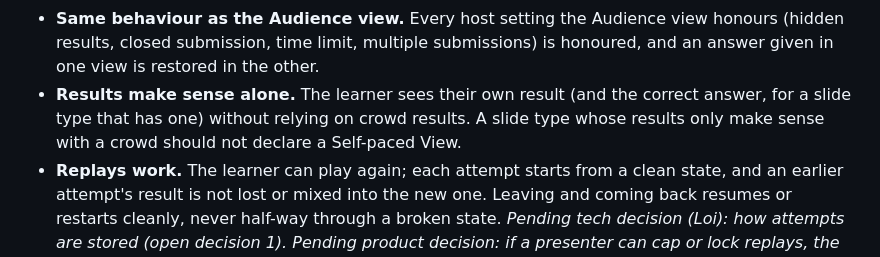
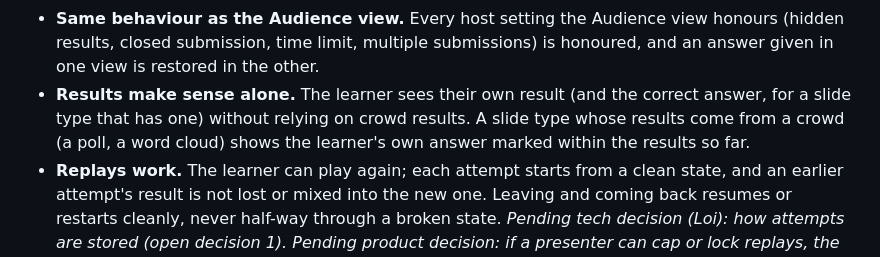
Before and after one commit to AhaSlides-Product/ahaslides-slide-plugin-platform-policy, a Markdown page: POLICY.md, the part around the change. GitHub-like rendering.

Commit message:
SLPV-184: a crowd-result slide type shows the learner's answer within the results so far
Co-Authored-By: Claude Opus 5.5 <noreply@anthropic.com>
Requested-by: UFAQVEVHV

Co-Authored-By: Agent Fleet (AI) <ai@ahaslides.com>
Co-authored-by: loi2192 <165232279+loi2192@users.noreply.github.com>

```diff
--- a/POLICY.md
+++ b/POLICY.md
@@ -251,8 +251,8 @@ Self-paced View does not handle edge cases gracefully. QA checks in particular t
  results, closed submission, time limit, multiple submissions) is honoured, and an answer given in
  one view is restored in the other.
 - **Results make sense alone.** The learner sees their own result (and the correct answer, for a
- slide type that has one) without relying on crowd results. A slide type whose results only make
- sense with a crowd should not declare a Self-paced View.
+ slide type that has one) without relying on crowd results. A slide type whose results come from a
+ crowd (a poll, a word cloud) shows the learner's own answer marked within the results so far.
 - **Replays work.** The learner can play again; each attempt starts from a clean state, and an
  earlier attempt's result is not lost or mixed into the new one. Leaving and coming back resumes
  or restarts cleanly, never half-way through a broken state.
```
